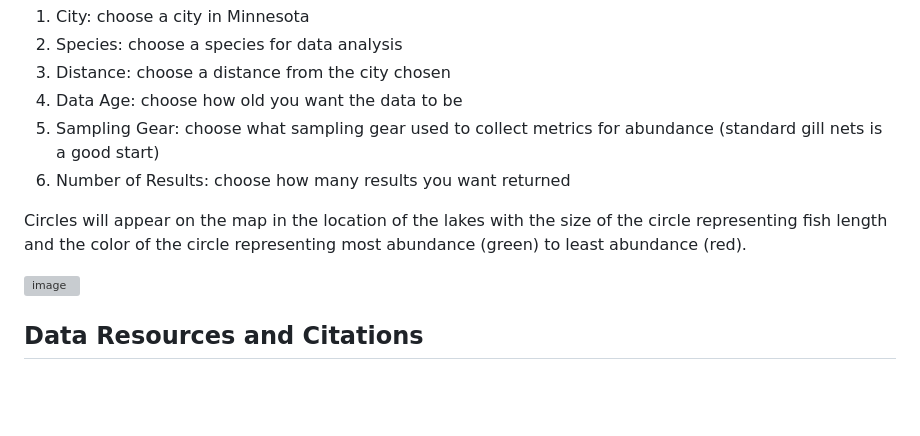
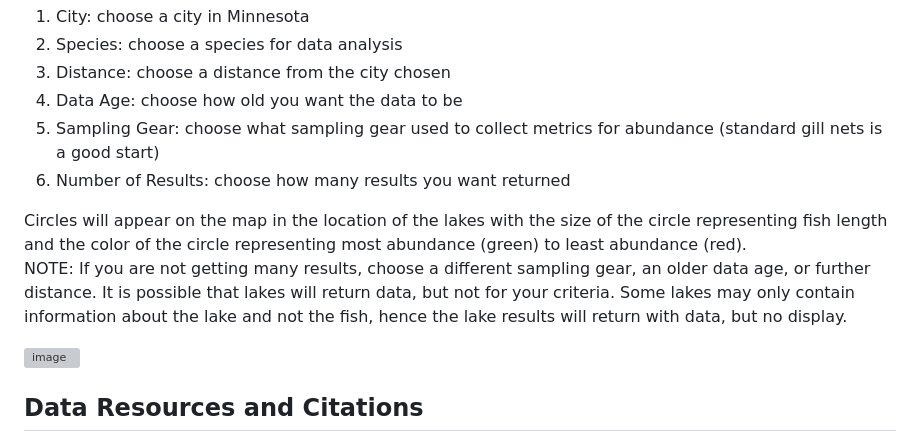
Before and after one commit to lwunderl/Minnesota-Fish-Explorer, a Markdown page: README.md, the part around the change. Rendered like a GitHub page; blank space fills up the shorter version; grey boxes are pictures that could not be loaded.

```diff
--- a/README.md
+++ b/README.md
@@ -44,7 +44,8 @@ Use the drop down menus to explore the fishing opportunities in the area of your
 <li>Number of Results: choose how many results you want returned</li>
 </ol>
 
-Circles will appear on the map in the location of the lakes with the size of the circle representing fish length and the color of the circle representing most abundance (green) to least abundance (red).
+Circles will appear on the map in the location of the lakes with the size of the circle representing fish length and the color of the circle representing most abundance (green) to least abundance (red).<br>
+NOTE: If you are not getting many results, choose a different sampling gear, an older data age, or further distance. It is possible that lakes will return data, but not for your criteria. Some lakes may only contain information about the lake and not the fish, hence the lake results will return with data, but no display.
 
 ![image](https://github.com/lwunderl/Minnesota-Fish-Explorer/assets/116906733/56b02f4f-a9a4-4831-a5a4-50bedd93f7e4)
 
```
